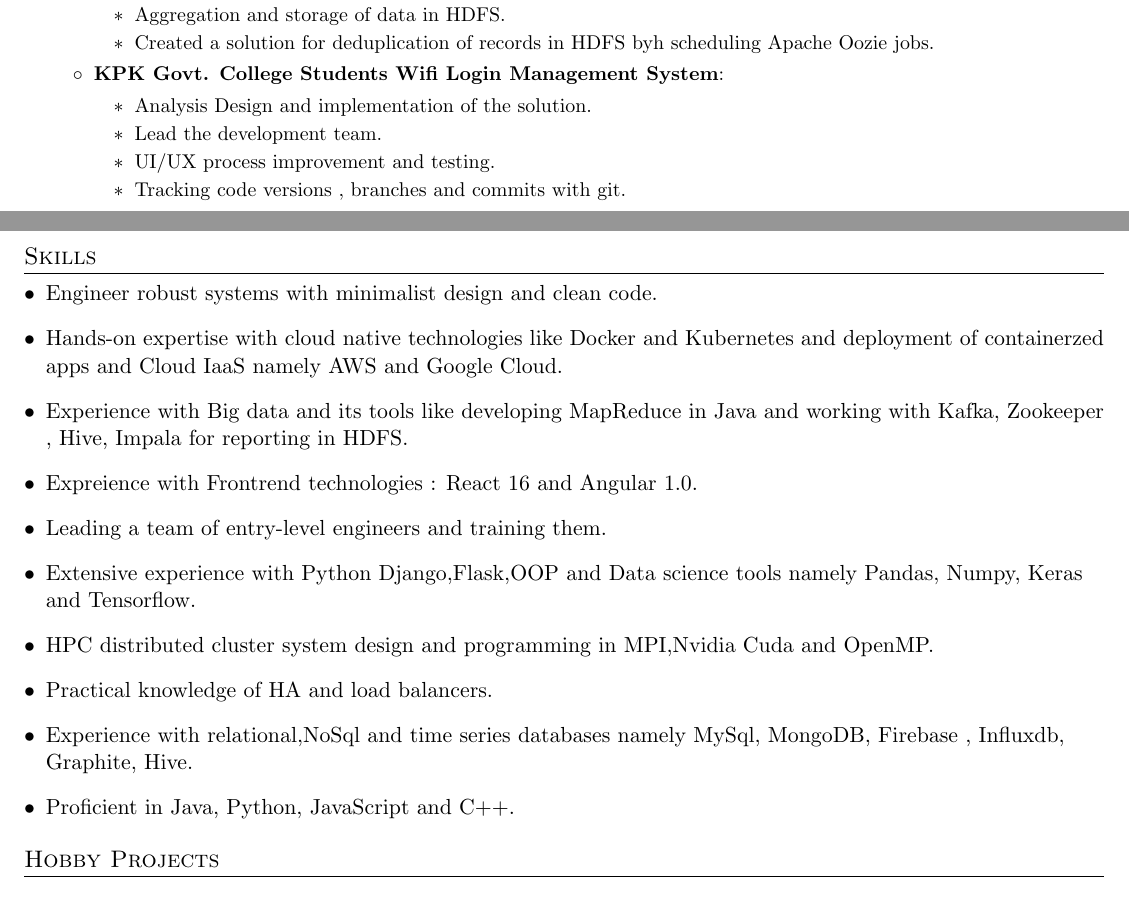
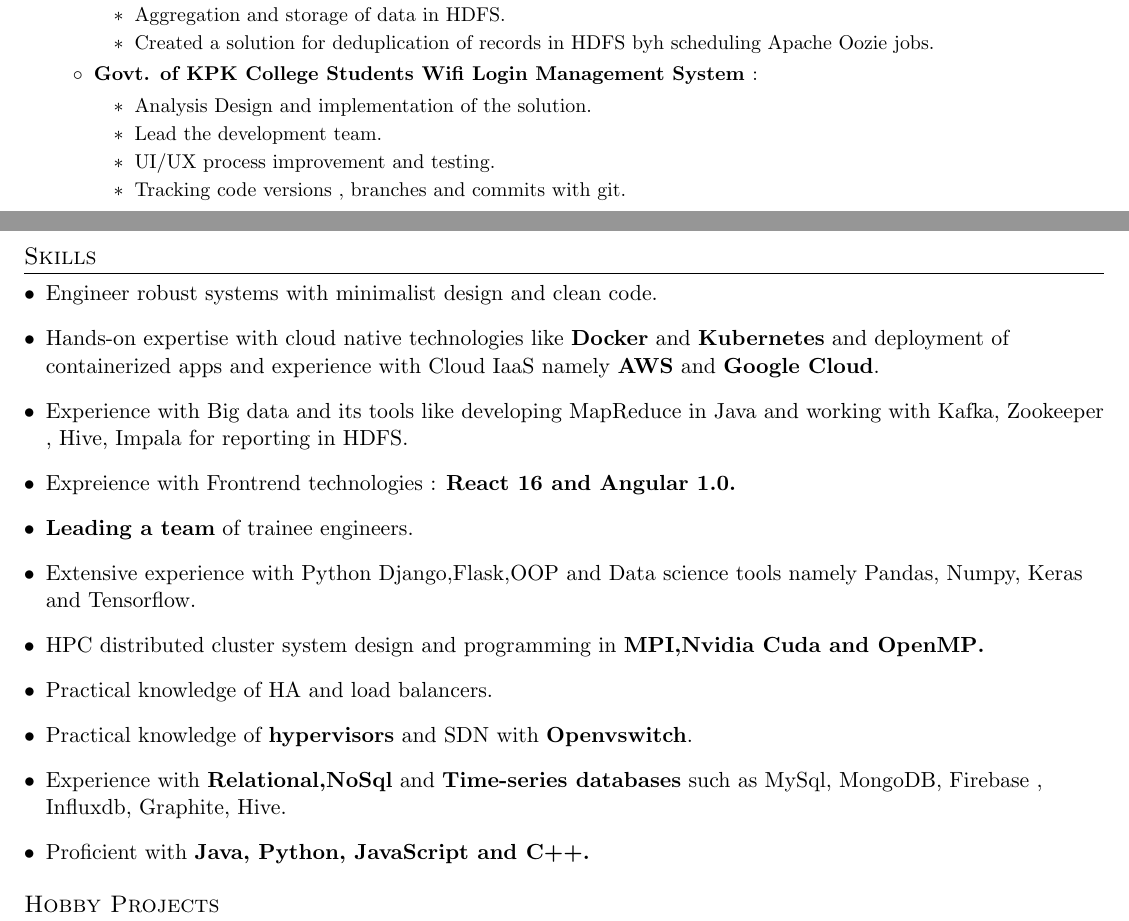
Before and after one commit to shafaqehtesham/resume, a LaTeX CV (muhammad_saqib_resume.tex): two parts of pages 1 and 2 of 2, joined at a grey line, cut so that both start at the same text. Compiled offline with pdfLaTeX.

Commit message:
typos and skills addition

```diff
--- a/muhammad_saqib_resume.tex
+++ b/muhammad_saqib_resume.tex
@@ -157,7 +157,7 @@
 
 	\end{itemize}
 }
- \resumeItem{KPK Govt. College Students Wifi Login Management System}
+ \resumeItem{Govt. of KPK  College Students Wifi Login Management System }
 {
 	\begin{itemize}
 		\item {Analysis Design and implementation of the solution.}
@@ -191,27 +191,30 @@
 \item
 {Engineer robust systems with minimalist design and clean code.}
 \item
-{Hands-on expertise with cloud native technologies like Docker and Kubernetes and deployment of containerzed apps and Cloud IaaS namely AWS and Google Cloud.}
+{Hands-on expertise with cloud native technologies like {\bf Docker} and {\bf Kubernetes} and deployment of containerized apps and experience with Cloud IaaS namely {\bf AWS} and {\bf Google Cloud}.}
 \item
 {Experience with Big data and its tools like developing MapReduce in Java and working with Kafka, Zookeeper , Hive, Impala for reporting in HDFS.}
 \item{
-Expreience with Frontrend technologies : React 16 and Angular 1.0.
+Expreience with Frontrend technologies : \bf{React 16 and Angular 1.0}.
 }
 \item{
-	Leading a team of entry-level engineers and training them.
+	{\bf Leading a team} of trainee engineers.
 }
 \item{
 Extensive experience with Python Django,Flask,OOP and Data science tools namely Pandas, Numpy, Keras and Tensorflow.
 }
 \item
-{HPC distributed cluster system design and programming in MPI,Nvidia Cuda and OpenMP.}
+{HPC distributed cluster system design and programming in \bf{MPI,Nvidia Cuda and OpenMP}.}
 \item{
 Practical knowledge of HA and load balancers.}
 \item{
-Experience with relational,NoSql and time series databases namely MySql, MongoDB, Firebase , Influxdb, Graphite, Hive.
+Practical knowledge of {\bf hypervisors} and SDN with {\bf Openvswitch}.
+}
+\item{
+Experience with {\bf Relational,NoSql} and {\bf Time-series databases} such as MySql, MongoDB, Firebase , Influxdb, Graphite, Hive.
 }
 \item {
-	{Proficient in Java, Python, JavaScript and C++.}
+	{Proficient with \bf{Java, Python, JavaScript and C++}.}
 }
 \resumeSubHeadingListEnd
 
```
Also changed, not shown: muhammad_saqib_resume.pdf.
